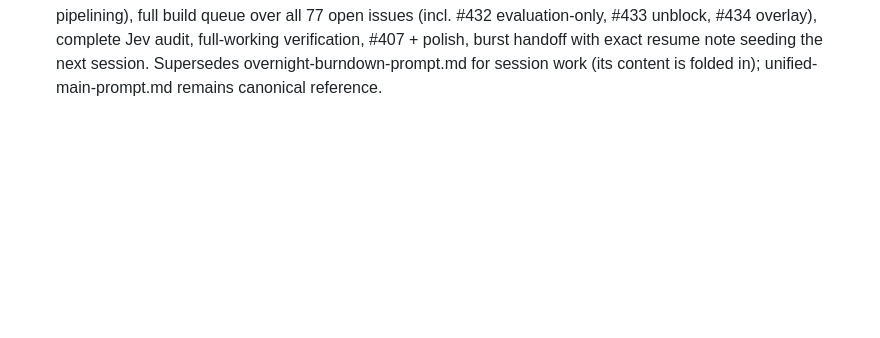
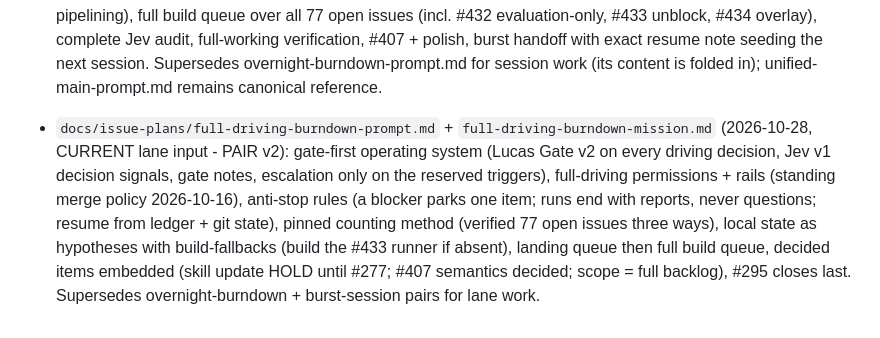
Before and after one commit to Sovereign-Communication/harness, a Markdown page: docs/issue-plans/CANONICAL.md, the part around the change. GitHub-like rendering; blank space fills up the shorter version.

Commit message:
docs(plans): index full-driving burndown pair v2 as current 2026-10-28

```diff
--- a/docs/issue-plans/CANONICAL.md
+++ b/docs/issue-plans/CANONICAL.md
@@ -67,3 +67,5 @@
 - `docs/issue-plans/overnight-burndown-prompt.md` + `overnight-burndown-mission.md` (2026-10-28, OVERNIGHT run): continuous work, deferred questions, no sleeping in lieu of safe-next work; reconcile first (74 issues, draft PR #431), ledger, land in order, complete Jev audit incl. #420-430 cluster, full working verification, #277 last, full polish. Loop ends on completion or a zero-progress pass; 2 attempts per item per pass, then park. Mission under the 4,000 cap, ASCII. Supersedes the comprehensive-sweep prompt for this run; unified-main-prompt.md remains canonical reference.
 
 - `docs/issue-plans/burst-session-prompt.md` + `burst-session-mission.md` (2026-10-28, CURRENT next-run input): comprehensive burst-session prompt - 1-hour hard end, unmetered tokens in-hour, plan overfilled ~25%, no questions in-hour, push every ~10 min, minute budget, landing queue of pre-built work first (CI-wait pipelining), full build queue over all 77 open issues (incl. #432 evaluation-only, #433 unblock, #434 overlay), complete Jev audit, full-working verification, #407 + polish, burst handoff with exact resume note seeding the next session. Supersedes overnight-burndown-prompt.md for session work (its content is folded in); unified-main-prompt.md remains canonical reference.
+
+- `docs/issue-plans/full-driving-burndown-prompt.md` + `full-driving-burndown-mission.md` (2026-10-28, CURRENT lane input - PAIR v2): gate-first operating system (Lucas Gate v2 on every driving decision, Jev v1 decision signals, gate notes, escalation only on the reserved triggers), full-driving permissions + rails (standing merge policy 2026-10-16), anti-stop rules (a blocker parks one item; runs end with reports, never questions; resume from ledger + git state), pinned counting method (verified 77 open issues three ways), local state as hypotheses with build-fallbacks (build the #433 runner if absent), landing queue then full build queue, decided items embedded (skill update HOLD until #277; #407 semantics decided; scope = full backlog), #295 closes last. Supersedes overnight-burndown + burst-session pairs for lane work.
```
